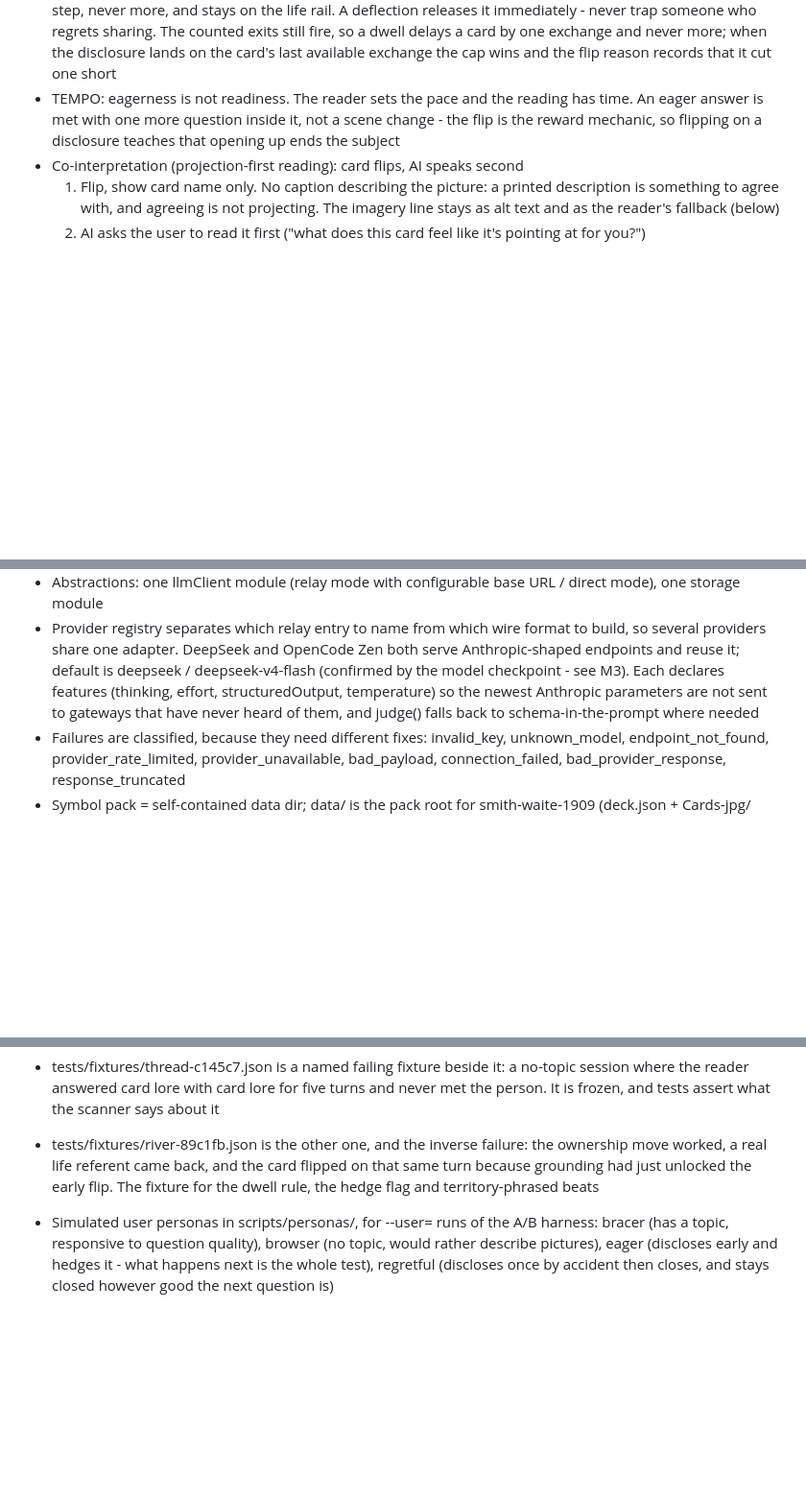
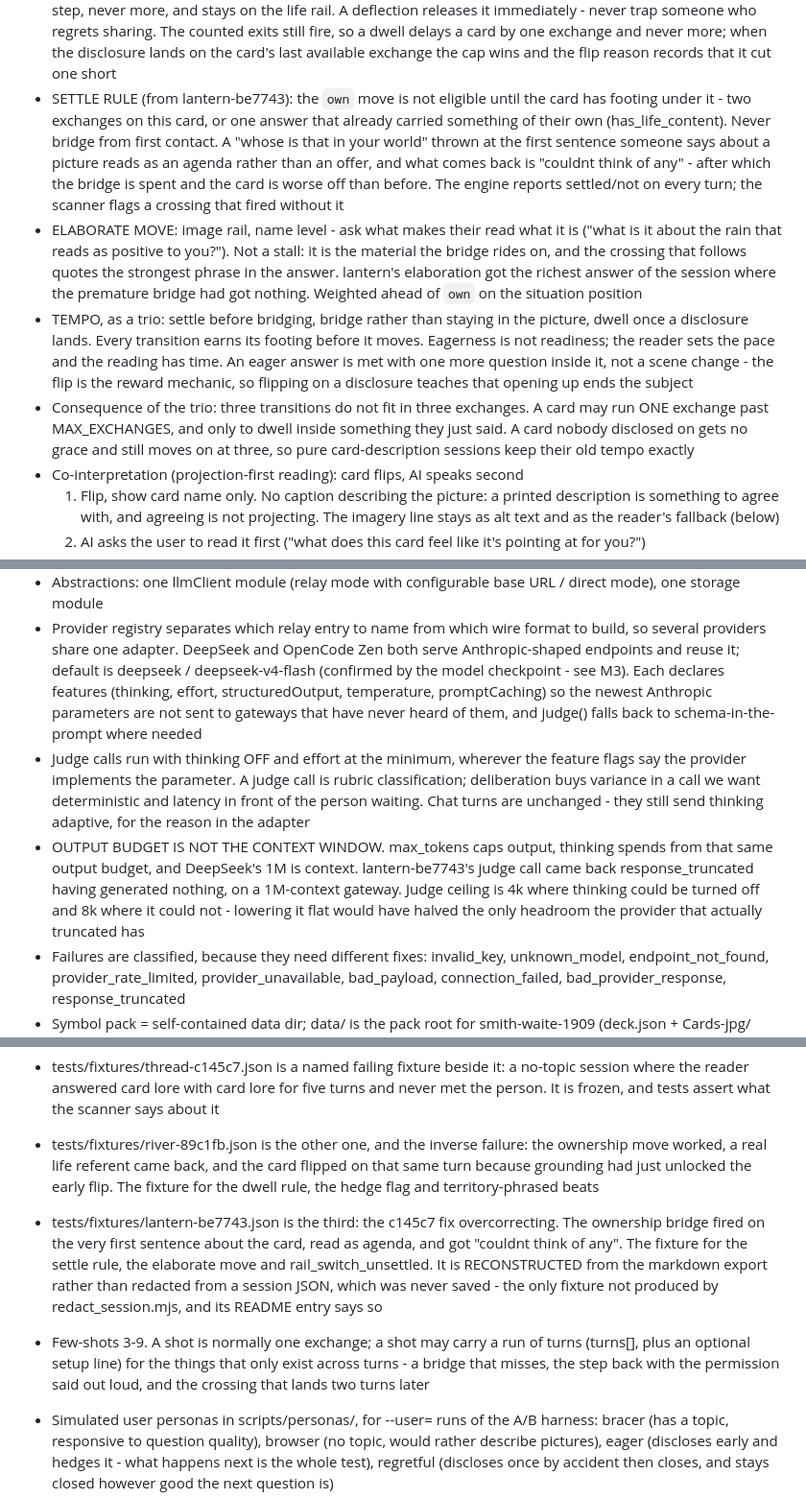
Before and after one commit to wyc79/ai-tarot-projection, a Markdown page: .claude/plans/ai-tarot-v1.5-plan.md, 3 parts joined by grey strips. Shown at 96% size. Drawn GitHub-style; blank space fills up the shorter version.

Commit message:
Plan: the tempo trio, launch points, and the judge's output budget
Core mechanics gains the settle rule and the elaborate move, stated with the
dwell rule as the trio they are: every transition earns its footing before it
moves. M3.5 gains the launch-point rule beside the rail-crossing one. The
provider registry entry records that output budget is not the context window,
which is what truncated lantern's judge call.

```diff
--- a/.claude/plans/ai-tarot-v1.5-plan.md
+++ b/.claude/plans/ai-tarot-v1.5-plan.md
@@ -25,9 +25,27 @@ Tarot as a doorway, not divination. The cards are projective prompts that get pe
   releases it immediately - never trap someone who regrets sharing. The counted exits still fire,
   so a dwell delays a card by one exchange and never more; when the disclosure lands on the card's
   last available exchange the cap wins and the flip reason records that it cut one short
-- TEMPO: eagerness is not readiness. The reader sets the pace and the reading has time. An eager
-  answer is met with one more question inside it, not a scene change - the flip is the reward
-  mechanic, so flipping on a disclosure teaches that opening up ends the subject
+- SETTLE RULE (from lantern-be7743): the `own` move is not eligible until the card has footing
+  under it - two exchanges on this card, or one answer that already carried something of their
+  own (has_life_content). Never bridge from first contact. A "whose is that in your world" thrown
+  at the first sentence someone says about a picture reads as an agenda rather than an offer, and
+  what comes back is "couldnt think of any" - after which the bridge is spent and the card is
+  worse off than before. The engine reports settled/not on every turn; the scanner flags a
+  crossing that fired without it
+- ELABORATE MOVE: image rail, name level - ask what makes their read what it is ("what is it
+  about the rain that reads as positive to you?"). Not a stall: it is the material the bridge
+  rides on, and the crossing that follows quotes the strongest phrase in the answer. lantern's
+  elaboration got the richest answer of the session where the premature bridge had got nothing.
+  Weighted ahead of `own` on the situation position
+- TEMPO, as a trio: settle before bridging, bridge rather than staying in the picture, dwell once
+  a disclosure lands. Every transition earns its footing before it moves. Eagerness is not
+  readiness; the reader sets the pace and the reading has time. An eager answer is met with one
+  more question inside it, not a scene change - the flip is the reward mechanic, so flipping on a
+  disclosure teaches that opening up ends the subject
+- Consequence of the trio: three transitions do not fit in three exchanges. A card may run ONE
+  exchange past MAX_EXCHANGES, and only to dwell inside something they just said. A card nobody
+  disclosed on gets no grace and still moves on at three, so pure card-description sessions keep
+  their old tempo exactly
 - Co-interpretation (projection-first reading): card flips, AI speaks second
   1. Flip, show card name only. No caption describing the picture: a printed
      description is something to agree with, and agreeing is not projecting.
@@ -115,9 +133,18 @@ DECIDED: frontend is plain HTML/CSS/JS (no framework, no build step). Prompt ass
 - Provider registry separates which relay entry to name from which wire format to build, so several
   providers share one adapter. DeepSeek and OpenCode Zen both serve Anthropic-shaped endpoints and
   reuse it; default is deepseek / deepseek-v4-flash (confirmed by the model checkpoint - see M3).
-  Each declares features (thinking, effort, structuredOutput, temperature) so the newest Anthropic
-  parameters are not sent to gateways that have never heard of them, and judge() falls back to
-  schema-in-the-prompt where needed
+  Each declares features (thinking, effort, structuredOutput, temperature, promptCaching) so the
+  newest Anthropic parameters are not sent to gateways that have never heard of them, and judge()
+  falls back to schema-in-the-prompt where needed
+- Judge calls run with thinking OFF and effort at the minimum, wherever the feature flags say the
+  provider implements the parameter. A judge call is rubric classification; deliberation buys
+  variance in a call we want deterministic and latency in front of the person waiting. Chat turns
+  are unchanged - they still send thinking adaptive, for the reason in the adapter
+- OUTPUT BUDGET IS NOT THE CONTEXT WINDOW. max_tokens caps output, thinking spends from that same
+  output budget, and DeepSeek's 1M is context. lantern-be7743's judge call came back
+  response_truncated having generated nothing, on a 1M-context gateway. Judge ceiling is 4k where
+  thinking could be turned off and 8k where it could not - lowering it flat would have halved the
+  only headroom the provider that actually truncated has
 - Failures are classified, because they need different fixes: invalid_key, unknown_model,
   endpoint_not_found, provider_rate_limited, provider_unavailable, bad_payload, connection_failed,
   bad_provider_response, response_truncated
@@ -336,6 +370,14 @@ Internal machinery: the levels are never named to the user.
   worked, a real life referent came back, and the card flipped on that same turn because grounding
   had just unlocked the early flip. The fixture for the dwell rule, the hedge flag and
   territory-phrased beats
+- tests/fixtures/lantern-be7743.json is the third: the c145c7 fix overcorrecting. The ownership
+  bridge fired on the very first sentence about the card, read as agenda, and got "couldnt think
+  of any". The fixture for the settle rule, the elaborate move and rail_switch_unsettled. It is
+  RECONSTRUCTED from the markdown export rather than redacted from a session JSON, which was
+  never saved - the only fixture not produced by redact_session.mjs, and its README entry says so
+- Few-shots 3-9. A shot is normally one exchange; a shot may carry a run of turns (turns[], plus
+  an optional setup line) for the things that only exist across turns - a bridge that misses, the
+  step back with the permission said out loud, and the crossing that lands two turns later
 - Simulated user personas in scripts/personas/, for --user= runs of the A/B harness: bracer (has a
   topic, responsive to question quality), browser (no topic, would rather describe pictures),
   eager (discloses early and hedges it - what happens next is the whole test), regretful
```
Also changed, not shown: other parts of .claude/plans/ai-tarot-v1.5-plan.md (+15 -1 lines).
